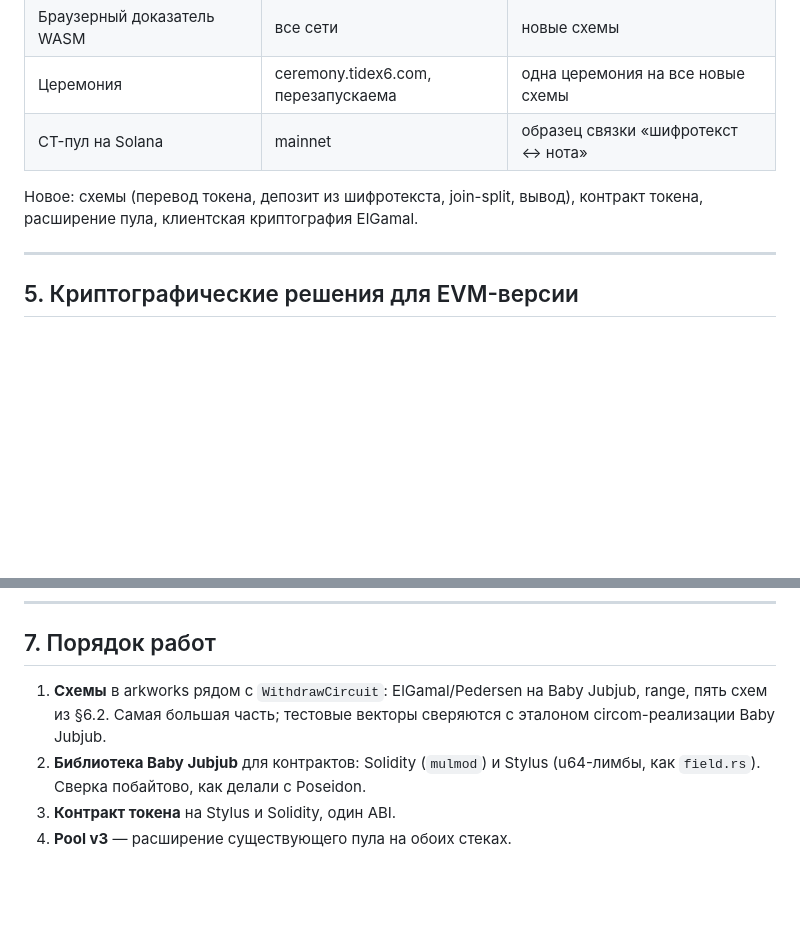
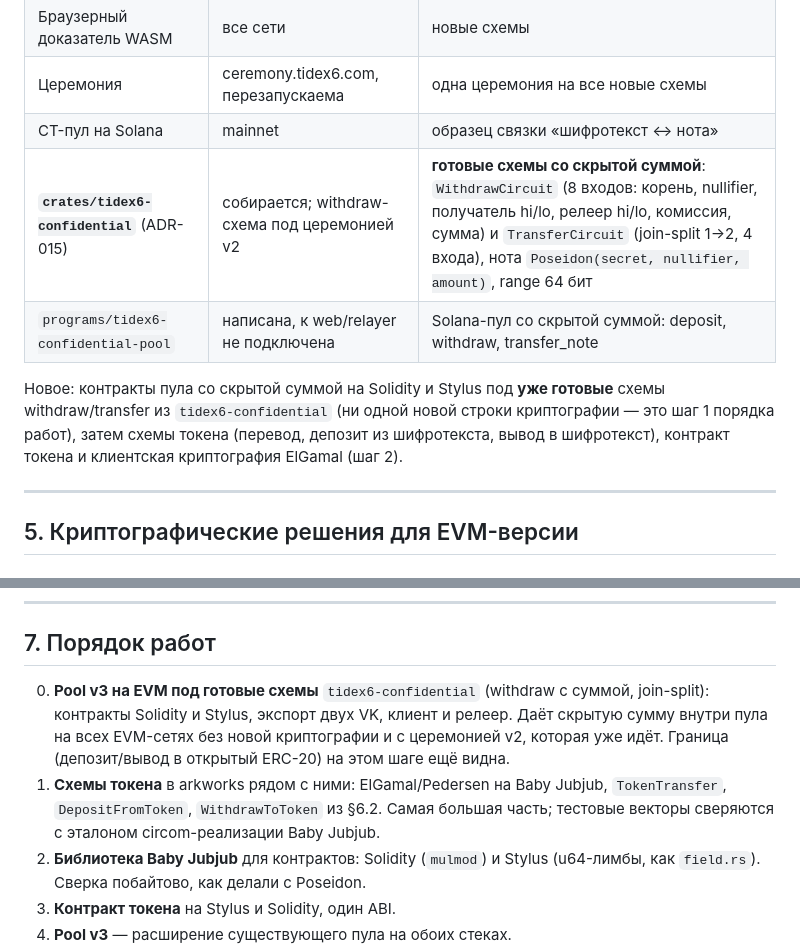
Before and after one commit to koshak01/tidex6, a Markdown page: docs/evm/HIDDEN_AMOUNTS_DESIGN_SPACE.md, 2 parts joined by grey strips. GitHub-like rendering; blank space fills up the shorter version.

Commit message:
docs(evm): hidden amounts — account for the existing tidex6-confidential circuits; pool v3 becomes step 0
Co-Authored-By: Claude Fable 5.1 <noreply@anthropic.com>

```diff
--- a/docs/evm/HIDDEN_AMOUNTS_DESIGN_SPACE.md
+++ b/docs/evm/HIDDEN_AMOUNTS_DESIGN_SPACE.md
@@ -354,9 +354,14 @@ EVM, где нет готового Token-2022.
 | Браузерный доказатель WASM | все сети | новые схемы |
 | Церемония | ceremony.tidex6.com, перезапускаема | одна церемония на все новые схемы |
 | CT-пул на Solana | mainnet | образец связки «шифротекст ↔ нота» |
+| **`crates/tidex6-confidential`** (ADR-015) | собирается; withdraw-схема под церемонией v2 | **готовые схемы со скрытой суммой**: `WithdrawCircuit` (8 входов: корень, nullifier, получатель hi/lo, релеер hi/lo, комиссия, сумма) и `TransferCircuit` (join-split 1→2, 4 входа), нота `Poseidon(secret, nullifier, amount)`, range 64 бит |
+| `programs/tidex6-confidential-pool` | написана, к web/relayer не подключена | Solana-пул со скрытой суммой: deposit, withdraw, transfer_note |
 
-Новое: схемы (перевод токена, депозит из шифротекста, join-split, вывод),
-контракт токена, расширение пула, клиентская криптография ElGamal.
+Новое: контракты пула со скрытой суммой на Solidity и Stylus под **уже
+готовые** схемы withdraw/transfer из `tidex6-confidential` (ни одной новой
+строки криптографии — это шаг 1 порядка работ), затем схемы токена (перевод,
+депозит из шифротекста, вывод в шифротекст), контракт токена и клиентская
+криптография ElGamal (шаг 2).
 
 ---
 
@@ -536,9 +541,15 @@ ERC-20. Между людьми, живущими в cUSDC и пуле, чисе
 
 ## 7. Порядок работ
 
-1. **Схемы** в arkworks рядом с `WithdrawCircuit`: ElGamal/Pedersen на Baby
-   Jubjub, range, пять схем из §6.2. Самая большая часть; тестовые векторы
-   сверяются с эталоном circom-реализации Baby Jubjub.
+0. **Pool v3 на EVM под готовые схемы** `tidex6-confidential` (withdraw с
+   суммой, join-split): контракты Solidity и Stylus, экспорт двух VK,
+   клиент и релеер. Даёт скрытую сумму внутри пула на всех EVM-сетях без
+   новой криптографии и с церемонией v2, которая уже идёт. Граница
+   (депозит/вывод в открытый ERC-20) на этом шаге ещё видна.
+1. **Схемы токена** в arkworks рядом с ними: ElGamal/Pedersen на Baby Jubjub,
+   `TokenTransfer`, `DepositFromToken`, `WithdrawToToken` из §6.2. Самая
+   большая часть; тестовые векторы сверяются с эталоном circom-реализации
+   Baby Jubjub.
 2. **Библиотека Baby Jubjub** для контрактов: Solidity (`mulmod`) и Stylus
    (u64-лимбы, как `field.rs`). Сверка побайтово, как делали с Poseidon.
 3. **Контракт токена** на Stylus и Solidity, один ABI.
```
